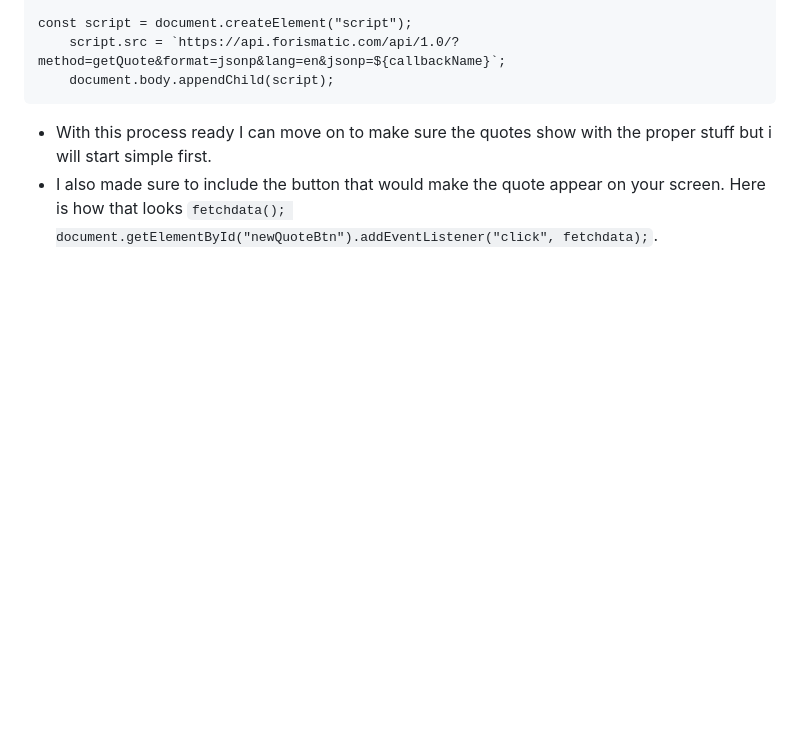
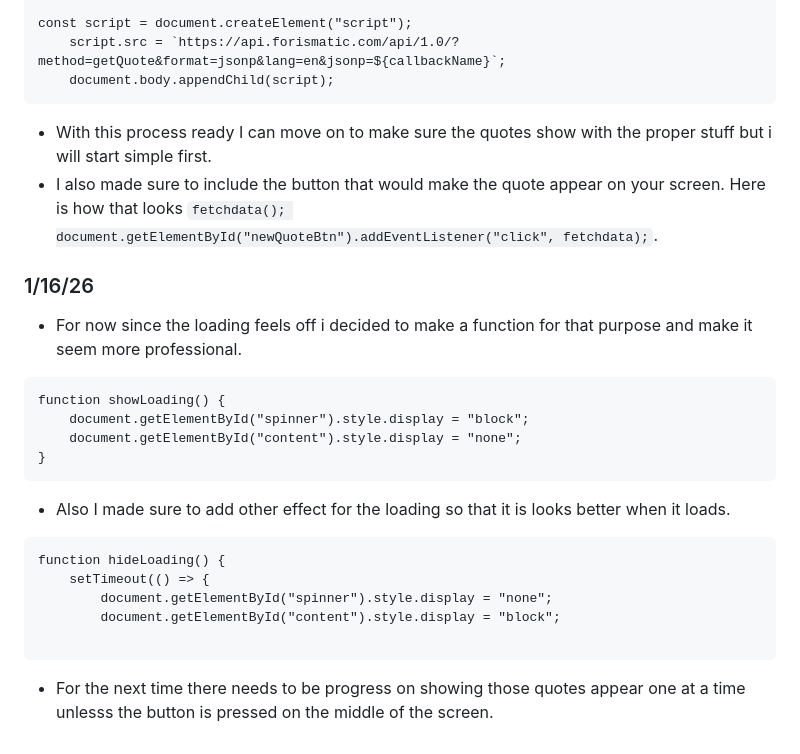
Before and after one commit to crystopherm1687/sep11-freedom-project, a Markdown page: tool/learning-log.md, the part around the change. GitHub-like rendering; blank space fills up the shorter version.

````diff
--- a/tool/learning-log.md
+++ b/tool/learning-log.md
@@ -76,6 +76,23 @@ const script = document.createElement("script");
 * I also made sure to include the button that would make the quote appear on your screen. Here is how that looks `fetchdata();
 document.getElementById("newQuoteBtn").addEventListener("click", fetchdata);`.
 
+### 1/16/26
+* For now since the loading feels off i decided to make a function for that purpose and make it seem more professional.
+```
+function showLoading() {
+    document.getElementById("spinner").style.display = "block";
+    document.getElementById("content").style.display = "none";
+}
+```
+*  Also I made sure to add other effect for the loading so that it is looks better when it loads.
+```
+function hideLoading() {
+    setTimeout(() => {
+        document.getElementById("spinner").style.display = "none";
+        document.getElementById("content").style.display = "block";
+
+```
+* For the next time there needs to be progress on showing those quotes appear one at a time unlesss the button is pressed on the middle of the screen.
 <!--
 * Links you used today (websites, videos, etc)
 * Things you tried, progress you made, etc
````
